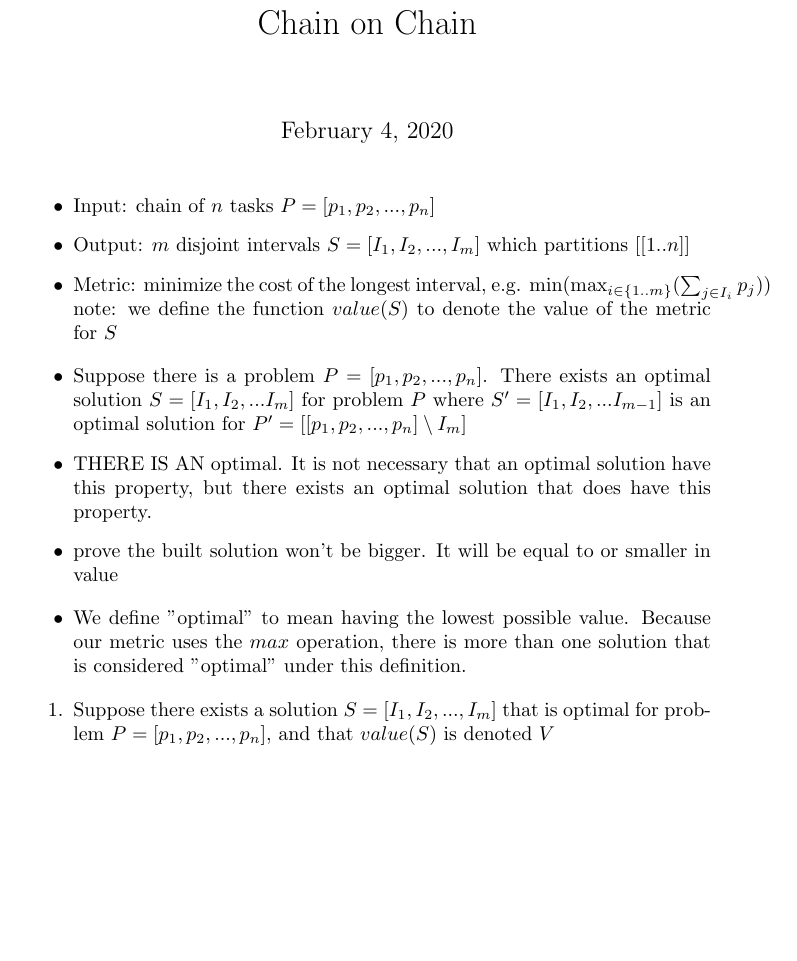
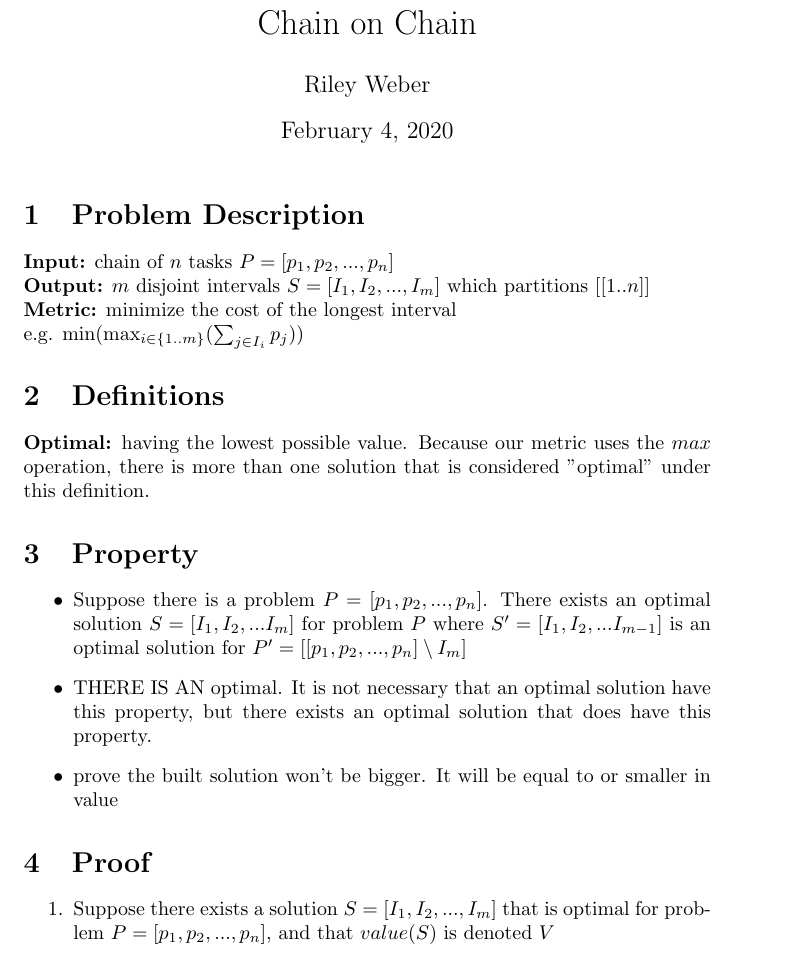
Before and after one commit to paigeweber13/chain-on-chain, a LaTeX document (algorithm-proof.tex): part of page 1 of 2, cut so that both start at the same text, the shorter picture padded with empty space. Compiled offline with pdfLaTeX.

Commit message:
added section headings, bolded important stuff

```diff
--- a/algorithm-proof.tex
+++ b/algorithm-proof.tex
@@ -1,19 +1,25 @@
 \documentclass{article}
+\author{Riley Weber}
 \title{Chain on Chain}
 
 \begin{document}
 \maketitle
 
-\begin{itemize}
-   \item Input: chain of $n$ tasks $P = [p_1, p_2, ..., p_n]$
-   \item Output: $m$ disjoint intervals  $S = [I_1, I_2, ..., I_m]$ which
-   			partitions $[[1..n]]$
-   \item Metric: minimize the cost of the longest interval, e.g.
-				$\min(\max_{i\in\{1..m\}}(\sum_{j \in{I_i}} p_j))$
-				\\note: we define the function $value (S)$ to denote the value of
-				the metric for $S$
-\end{itemize}
+\section{Problem Description}
 
+\textbf{Input:} chain of $n$ tasks $P = [p_1, p_2, ..., p_n]$
+\\\textbf{Output:} $m$ disjoint intervals  $S = [I_1, I_2, ..., I_m]$ which
+partitions $[[1..n]]$
+\\\textbf{Metric:} minimize the cost of the longest interval
+\\e.g. $\min(\max_{i\in\{1..m\}}(\sum_{j \in{I_i}} p_j))$
+% \\note: we define the function $value (S)$ to denote the value of the metric for $S$
+
+\section{Definitions}
+\textbf{Optimal:} having the lowest possible value. Because our metric uses the
+$max$ operation, there is more than one solution that is considered "optimal"
+under this definition.
+
+\section{Property}
 \begin{itemize}
 	% this property is incorrect! See comment starting line 69
 \item Suppose there is a problem $P = [p_1, p_2, ..., p_n]$. There exists an
@@ -27,13 +33,7 @@ property.
 smaller in value
 \end{itemize}
 
-\begin{itemize}
-	% PROBABLY WRONG
-	\item We define "optimal" to mean having the lowest possible value. Because
-	our metric uses the $max$ operation, there is more than one solution that
-	is considered "optimal" under this definition.
-\end{itemize}
-
+\section{Proof}
 \begin{enumerate}
 	\item Suppose there exists a solution
 	$S = [I_1, I_2, ..., I_m]$ that is optimal for problem
```
